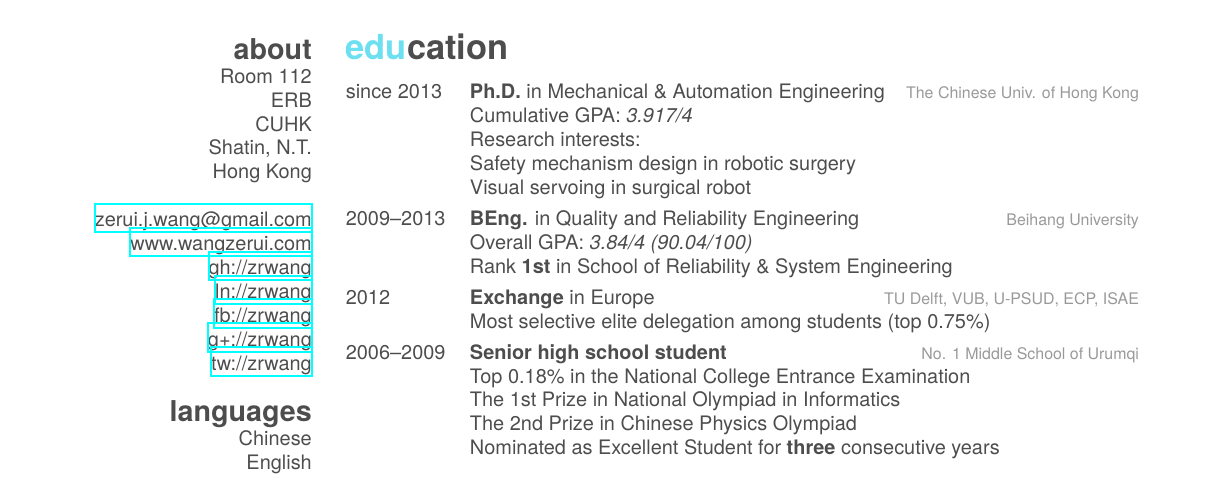
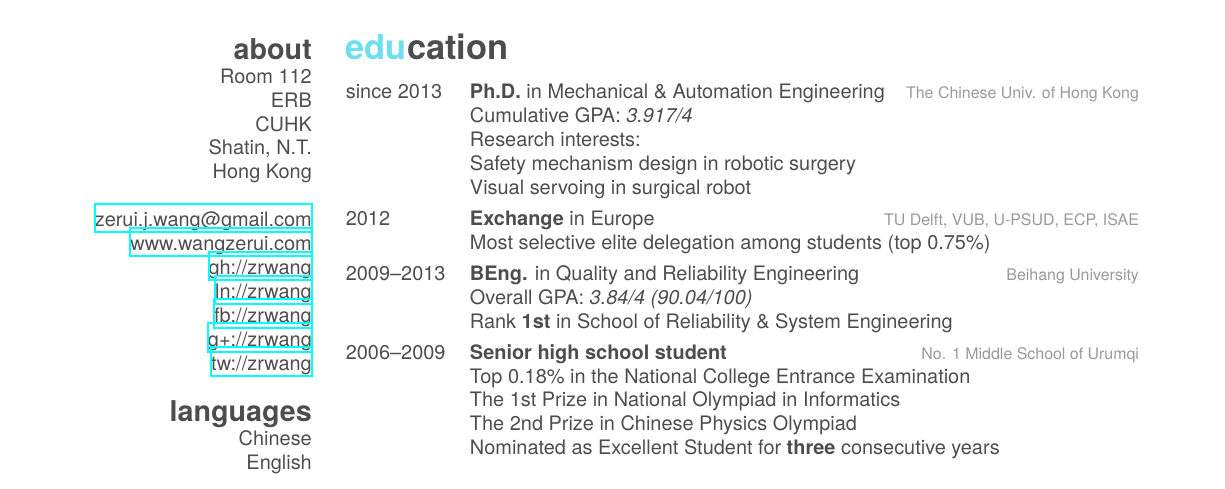
Before and after one commit to zrwang/zrwang.resume, a LaTeX CV (cv.tex): part of page 1 of 2, cut so that both start at the same text. The pictures show the PDF file cv.pdf that the author committed with the source.

Commit message:
exchange

```diff
--- a/cv.tex
+++ b/cv.tex
@@ -43,16 +43,16 @@
      Safety mechanism design in robotic surgery \\
      Visual servoing in surgical robot}
   \entry
+    {2012}
+    {Exchange {\normalfont in Europe}}
+    {TU Delft, VUB, U-PSUD, ECP, ISAE}
+    {Most selective elite delegation among students (top 0.75\%)}
+  \entry
     {2009–2013}
     {BEng. {\normalfont in Quality and Reliability Engineering}}
     {Beihang University}
     {Overall GPA: \emph{3.84/4 (90.04/100)} \\
      Rank \textbf{1st} in School of Reliability \& System Engineering}
-  \entry
-    {2012}
-    {Exchange {\normalfont in Europe}}
-    {TU Delft, VUB, U-PSUD, ECP, ISAE}
-    {Most selective elite delegation among students (top 0.75\%)}
   \entry
     {2006–2009}
     {Senior high school student}
```
Also changed, not shown: cv.pdf, 3 other files.
